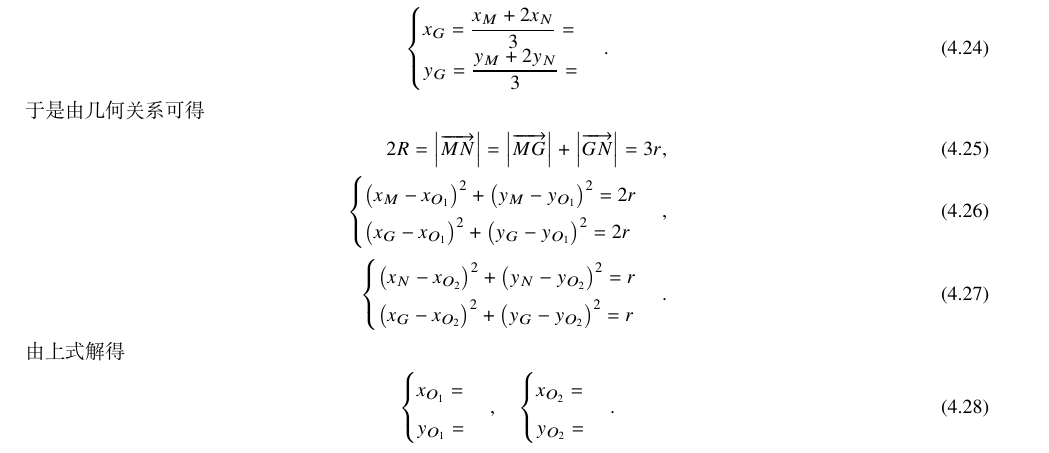
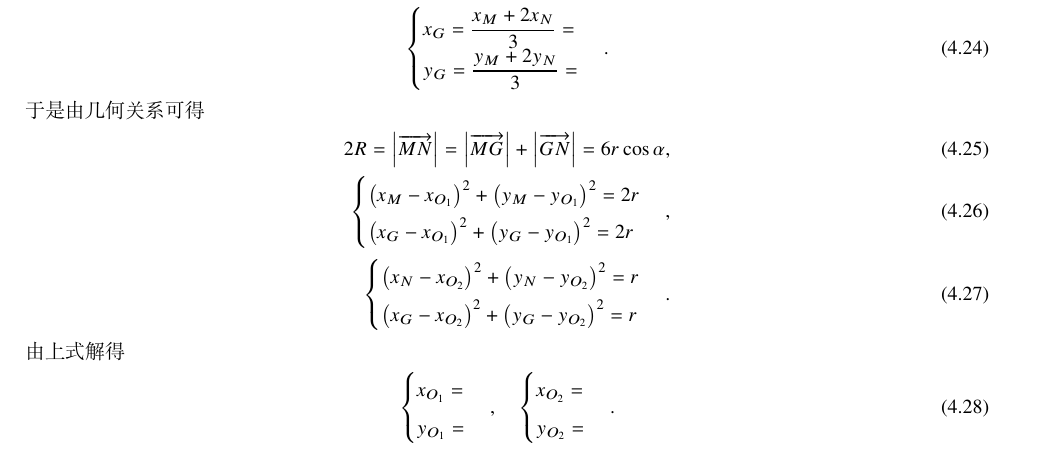
Before and after one commit to WSTZ-git/Modelling-Exercise, a LaTeX book (2024-A/2024-A Intial Draft.tex): part of page 13 of 19, cut so that both start at the same text. Compiled offline with XeLaTeX; a missing font is replaced by an installed copy or a similar font.

Commit message:
修改错误

```diff
--- a/2024-A/2024-A Intial Draft.tex
+++ b/2024-A/2024-A Intial Draft.tex
@@ -19,7 +19,7 @@
 % 本文档额外使用的宏包和命令
 \usepackage{../Styles/mystyle-elegantbook}
 \let\widering\relax
-\usepackage{yhmath}
+\usepackage{yhmath}% 圆弧上标
 
 \begin{document}
 
@@ -448,7 +448,7 @@ y_G=\frac{y_M+2y_N}{3}=\\
 \end{align}
 于是由几何关系可得
 \begin{align}
-2R=\left| \overrightarrow{MN} \right|=\left| \overrightarrow{MG} \right|+\left| \overrightarrow{GN} \right|=3r,
+2R=\left| \overrightarrow{MN} \right|=\left| \overrightarrow{MG} \right|+\left| \overrightarrow{GN} \right|=6r \cos \alpha,
 \\
 \begin{cases}
 \left( x_M-x_{O_1} \right) ^2+\left( y_M-y_{O_1} \right) ^2=2r\\
```
Also changed, not shown: 1 other file.
